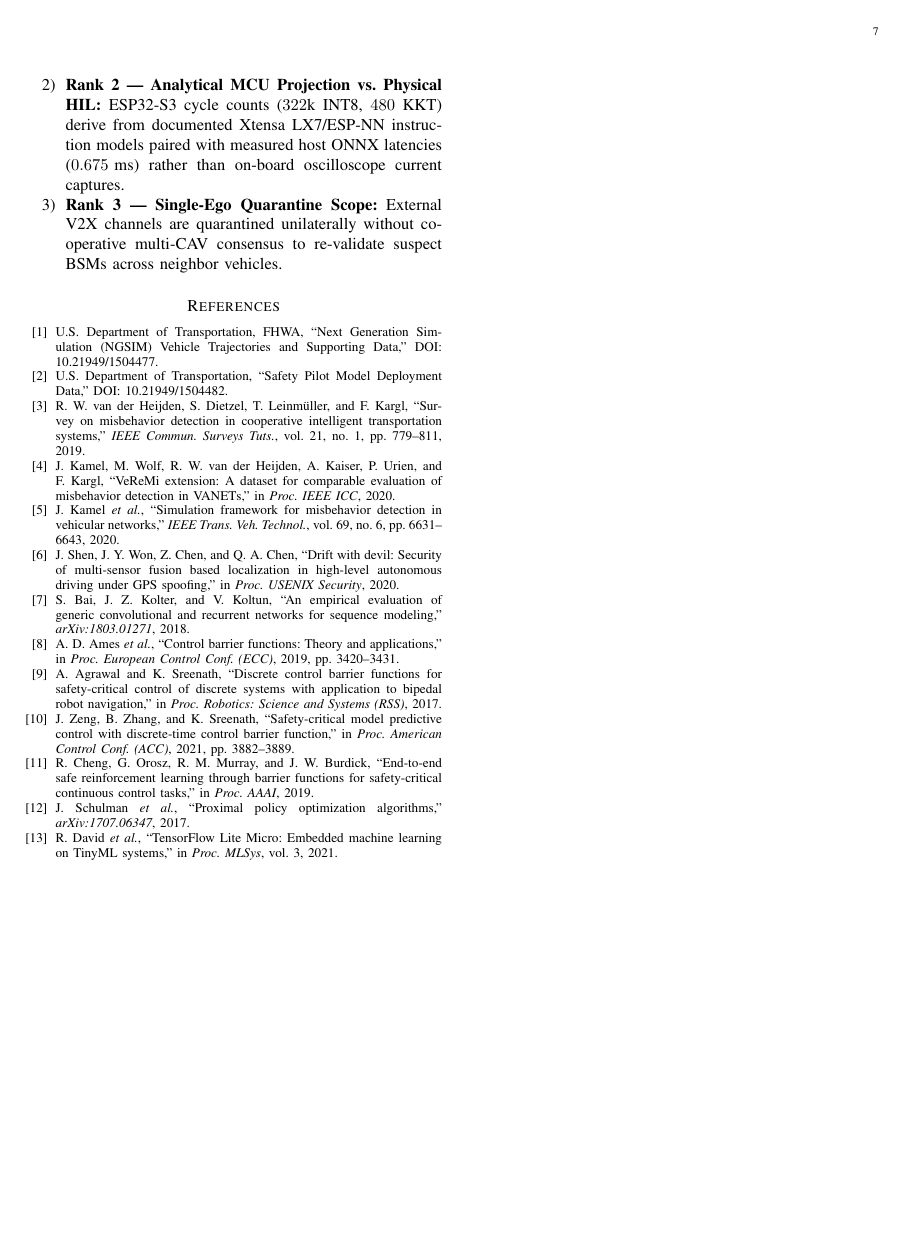
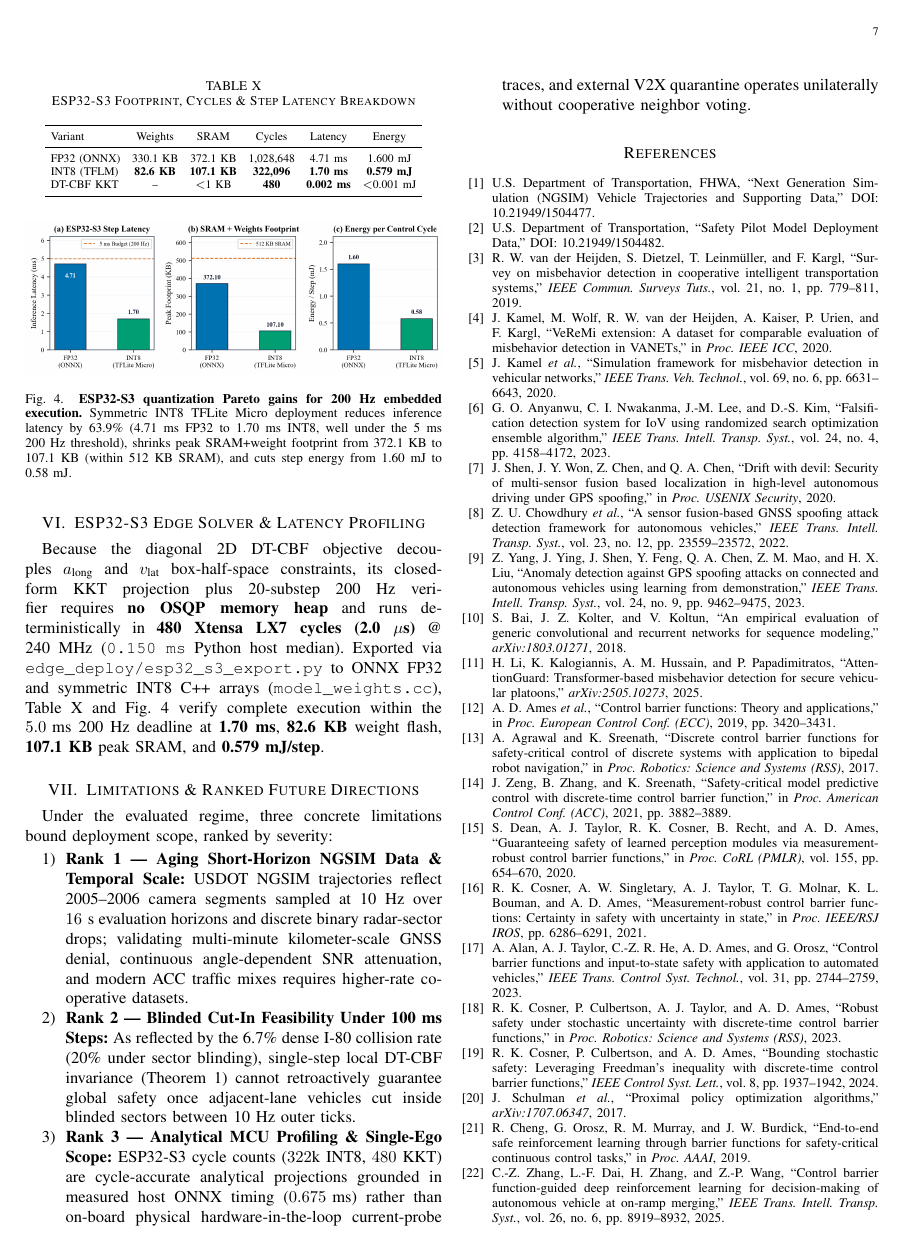
Before and after one commit to faysalchowdhoury/recurrent-shield-v2x, a LaTeX paper (paper/recurrent_shield_v2x_ieee.tex): page 7 of 7 before the commit and page 7 of 8 after it. Compiled offline with pdfLaTeX.

```diff
--- a/paper/recurrent_shield_v2x_ieee.tex
+++ b/paper/recurrent_shield_v2x_ieee.tex
@@ -327,14 +329,14 @@
 \end{figure}
 
 \section{Limitations \& Ranked Future Directions}
-Under the evaluated $16\text{ s}$ NGSIM corridor regime and stated assumptions, three specific limitations bound deployment scope, ranked by operational severity:
+Under the evaluated regime, three concrete limitations bound deployment scope, ranked by severity:
 \begin{enumerate}
-    \item \textbf{Rank 1 — Discrete 10~Hz Sampling \& Binary Sector Blinding:} Native USDOT NGSIM trajectories sample at 10~Hz, and radar denial models discrete sector drops rather than angle-dependent SNR attenuation over multi-kilometer horizons; mitigating the 20\% blinded cut-in collisions motivates high-rate occupancy reachability tracking.
-    \item \textbf{Rank 2 — Analytical MCU Projection vs.\ Physical HIL:} ESP32-S3 cycle counts ($322\text{k}$ INT8, $480$ KKT) derive from documented Xtensa LX7/ESP-NN instruction models paired with measured host ONNX latencies ($0.675\text{ ms}$) rather than on-board oscilloscope current captures.
-    \item \textbf{Rank 3 — Single-Ego Quarantine Scope:} External V2X channels are quarantined unilaterally without cooperative multi-CAV consensus to re-validate suspect BSMs across neighbor vehicles.
+    \item \textbf{Rank 1 — Aging Short-Horizon NGSIM Data \& Temporal Scale:} USDOT NGSIM trajectories reflect 2005--2006 camera segments sampled at 10~Hz over $16\text{ s}$ evaluation horizons and discrete binary radar-sector drops; validating multi-minute kilometer-scale GNSS denial, continuous angle-dependent SNR attenuation, and modern ACC traffic mixes requires higher-rate cooperative datasets.
+    \item \textbf{Rank 2 — Blinded Cut-In Feasibility Under 100~ms Steps:} As reflected by the 6.7\% dense I-80 collision rate (20\% under sector blinding), single-step local DT-CBF invariance (Theorem~1) cannot retroactively guarantee global safety once adjacent-lane vehicles cut inside blinded sectors between 10~Hz outer ticks.
+    \item \textbf{Rank 3 — Analytical MCU Profiling \& Single-Ego Scope:} ESP32-S3 cycle counts ($322\text{k}$ INT8, $480$ KKT) are cycle-accurate analytical projections grounded in measured host ONNX timing ($0.675\text{ ms}$) rather than on-board physical hardware-in-the-loop current-probe traces, and external V2X quarantine operates unilaterally without cooperative neighbor voting.
 \end{enumerate}
 
-\begin{thebibliography}{13}
+\begin{thebibliography}{24}
 \bibitem{ngsim}
 U.S. Department of Transportation, FHWA, ``Next Generation Simulation (NGSIM) Vehicle Trajectories and Supporting Data,'' DOI: \url{10.21949/1504477}.
 \bibitem{spmd}
@@ -345,17 +347,40 @@
 J.~Kamel, M.~Wolf, R.~W. van~der Heijden, A.~Kaiser, P.~Urien, and F.~Kargl, ``VeReMi extension: A dataset for comparable evaluation of misbehavior detection in VANETs,'' in \textit{Proc. IEEE ICC}, 2020.
 \bibitem{kamel2020tvt}
 J.~Kamel \textit{et al.}, ``Simulation framework for misbehavior detection in vehicular networks,'' \textit{IEEE Trans. Veh. Technol.}, vol.~69, no.~6, pp. 6631--6643, 2020.
+\bibitem{anyanwu2023tits}
+G.~O. Anyanwu, C.~I. Nwakanma, J.-M. Lee, and D.-S. Kim, ``Falsification detection system for IoV using randomized search optimization ensemble algorithm,'' \textit{IEEE Trans. Intell. Transp. Syst.}, vol.~24, no.~4, pp. 4158--4172, 2023.
 \bibitem{shen2020drift}
 J.~Shen, J.~Y. Won, Z.~Chen, and Q.~A. Chen, ``Drift with devil: Security of multi-sensor fusion based localization in high-level autonomous driving under GPS spoofing,'' in \textit{Proc. USENIX Security}, 2020.
+\bibitem{chowdhury2022gnss}
+Z.~U. Chowdhury \textit{et al.}, ``A sensor fusion-based GNSS spoofing attack detection framework for autonomous vehicles,'' \textit{IEEE Trans. Intell. Transp. Syst.}, vol.~23, no.~12, pp. 23559--23572, 2022.
+\bibitem{yang2023gps}
+Z.~Yang, J.~Ying, J.~Shen, Y.~Feng, Q.~A. Chen, Z.~M. Mao, and H.~X. Liu, ``Anomaly detection against GPS spoofing attacks on connected and autonomous vehicles using learning from demonstration,'' \textit{IEEE Trans. Intell. Transp. Syst.}, vol.~24, no.~9, pp. 9462--9475, 2023.
 \bibitem{bai2018tcn}
 S.~Bai, J.~Z. Kolter, and V.~Koltun, ``An empirical evaluation of generic convolutional and recurrent networks for sequence modeling,'' \textit{arXiv:1803.01271}, 2018.
+\bibitem{li2025attentionguard}
+H.~Li, K.~Kalogiannis, A.~M. Hussain, and P.~Papadimitratos, ``AttentionGuard: Transformer-based misbehavior detection for secure vehicular platoons,'' \textit{arXiv:2505.10273}, 2025.
 \bibitem{ames2019cbf}
 A.~D. Ames \textit{et al.}, ``Control barrier functions: Theory and applications,'' in \textit{Proc. European Control Conf. (ECC)}, 2019, pp. 3420--3431.
 \bibitem{agrawal2017dcbf}
 A.~Agrawal and K.~Sreenath, ``Discrete control barrier functions for safety-critical control of discrete systems with application to bipedal robot navigation,'' in \textit{Proc. Robotics: Science and Systems (RSS)}, 2017.
 \bibitem{zeng2021mpccbf}
 J.~Zeng, B.~Zhang, and K.~Sreenath, ``Safety-critical model predictive control with discrete-time control barrier function,'' in \textit{Proc. American Control Conf. (ACC)}, 2021, pp. 3882--3889.
+\bibitem{dean2020corl}
+S.~Dean, A.~J. Taylor, R.~K. Cosner, B.~Recht, and A.~D. Ames, ``Guaranteeing safety of learned perception modules via measurement-robust control barrier functions,'' in \textit{Proc. CoRL (PMLR)}, vol.~155, pp. 654--670, 2020.
+\bibitem{cosner2021mrcbf}
+R.~K. Cosner, A.~W. Singletary, A.~J. Taylor, T.~G. Molnar, K.~L. Bouman, and A.~D. Ames, ``Measurement-robust control barrier functions: Certainty in safety with uncertainty in state,'' in \textit{Proc. IEEE/RSJ IROS}, pp. 6286--6291, 2021.
+\bibitem{alan2023issf}
+A.~Alan, A.~J. Taylor, C.-Z. R. He, A.~D. Ames, and G.~Orosz, ``Control barrier functions and input-to-state safety with application to automated vehicles,'' \textit{IEEE Trans. Control Syst. Technol.}, vol.~31, pp. 2744--2759, 2023.
+\bibitem{cosner2023rss}
+R.~K. Cosner, P.~Culbertson, A.~J. Taylor, and A.~D. Ames, ``Robust safety under stochastic uncertainty with discrete-time control barrier functions,'' in \textit{Proc. Robotics: Science and Systems (RSS)}, 2023.
+\bibitem{cosner2024freedman}
+R.~K. Cosner, P.~Culbertson, and A.~D. Ames, ``Bounding stochastic safety: Leveraging Freedman's inequality with discrete-time control barrier functions,'' \textit{IEEE Control Syst. Lett.}, vol.~8, pp. 1937--1942, 2024.
+\bibitem{schulman2017ppo}
+J.~Schulman \textit{et al.}, ``Proximal policy optimization algorithms,'' \textit{arXiv:1707.06347}, 2017.
 \bibitem{cheng2019rlcbf}
 R.~Cheng, G.~Orosz, R.~M. Murray, and J.~W. Burdick, ``End-to-end safe reinforcement learning through barrier functions for safety-critical continuous control tasks,'' in \textit{Proc. AAAI}, 2019.
-\bibitem{schulman2017ppo}
-J.~Schulman \textit{et al.}, ``Proximal policy optimization algorithms,'' \textit{arXiv:1707.06347}, 2017.
+\bibitem{zhang2025cbfdrl}
+C.-Z. Zhang, L.-F. Dai, H.~Zhang, and Z.-P. Wang, ``Control barrier function-guided deep reinforcement learning for decision-making of autonomous vehicle at on-ramp merging,'' \textit{IEEE Trans. Intell. Transp. Syst.}, vol.~26, no.~6, pp. 8919--8932, 2025.
+\bibitem{hou2023merging}
+K.~Hou, F.~Zheng, X.~Liu, and G.~Guo, ``Cooperative on-ramp merging control model for mixed traffic on multi-lane freeways,'' \textit{IEEE Trans. Intell. Transp. Syst.}, vol.~24, pp. 10774--10790, 2023.
+\bibitem{udatha2023pcbf}
```
Also changed, not shown: paper/recurrent_shield_v2x_ieee.pdf, paper/recurrent_shield_v2x_ieee.tex (47 more changed lines).
